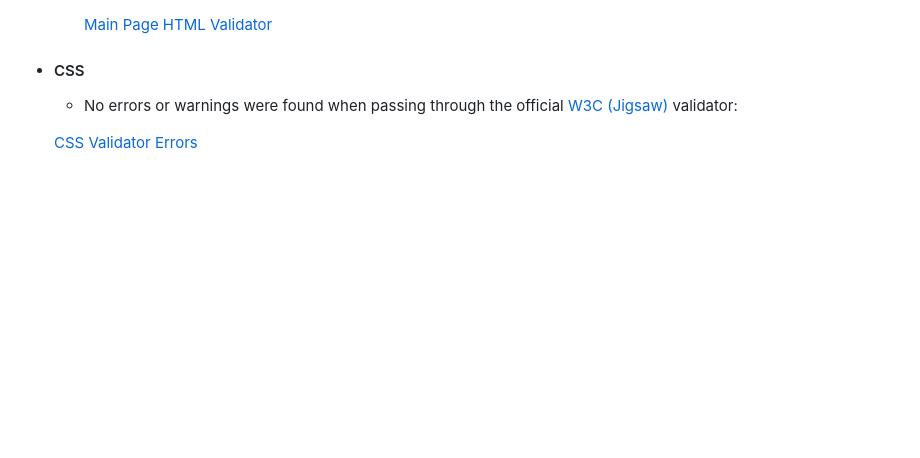
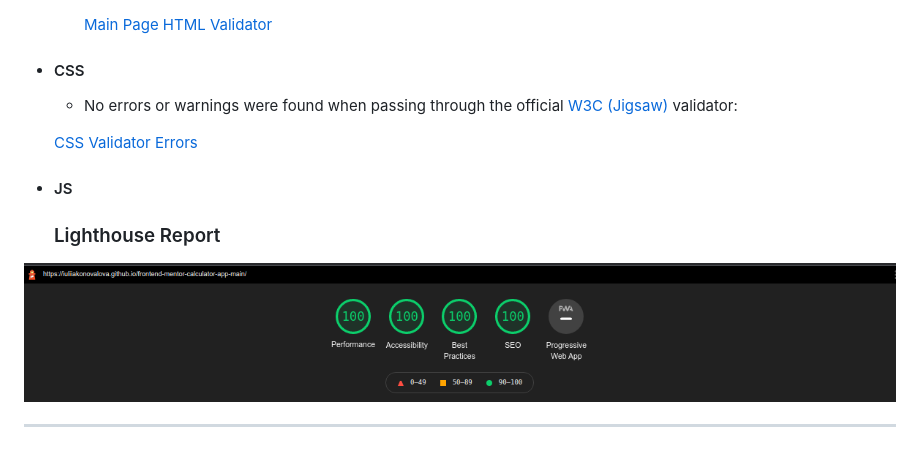
Before and after one commit to IuliiaKonovalova/frontend-mentor-calculator-app-main, a Markdown page: README.md, the part around the change. GitHub-like rendering; pictures changed too: documentation/lighthouse_report.png (added); blank space fills up the shorter version.

Commit message:
Add lighthouse report section to readme file

```diff
--- a/README.md
+++ b/README.md
@@ -123,3 +123,17 @@ The solution to this challenge can be accessed by this [link](https://iuliiakono
   - No errors or warnings were found when passing through the official [W3C (Jigsaw)](https://jigsaw.w3.org/css-validator/#validate_by_uri) validator:
 
   [CSS Validator Errors](https://jigsaw.w3.org/css-validator/validator?uri=https%3A%2F%2Fiuliiakonovalova.github.io%2Ffrontend-mentor-calculator-app-main%2F&profile=css3svg&usermedium=all&warning=1&vextwarning=&lang=en)
+
+
++ #### JS
+
+
+
+
+
+
+  ### Lighthouse Report
+
+![Lighthouse Report](documentation/lighthouse_report.png)
+
+---
```
